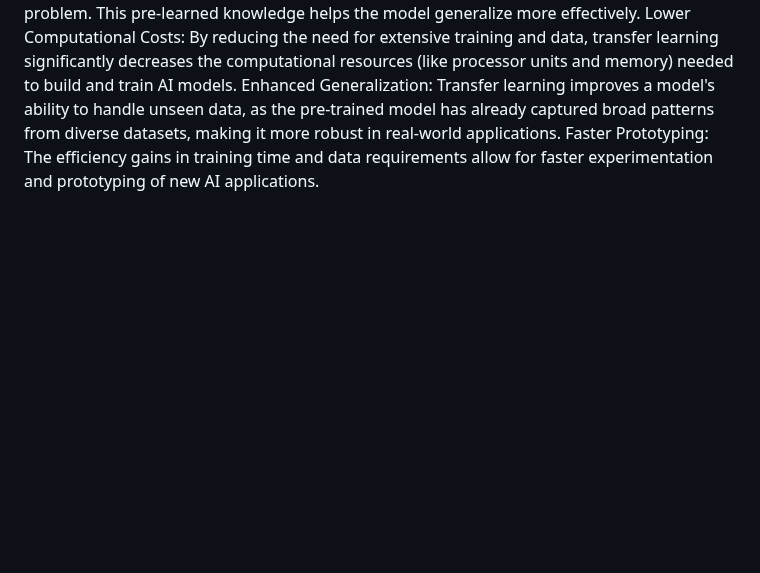
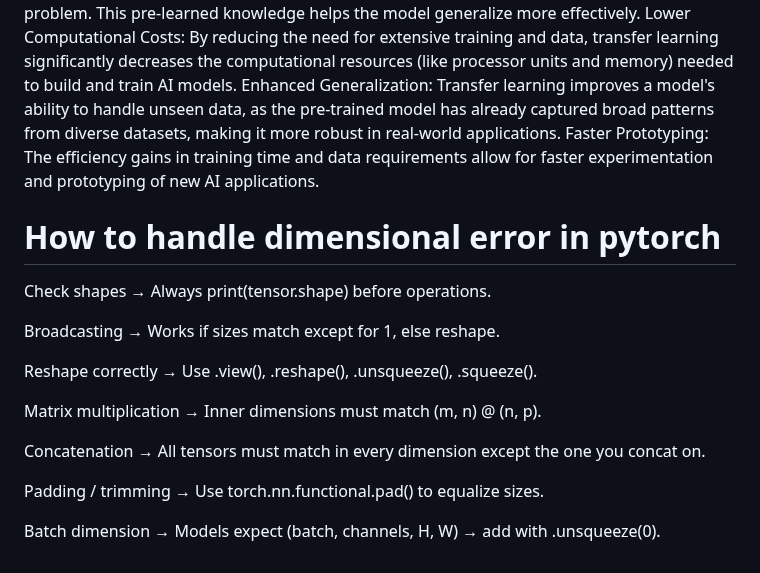
Before and after one commit to amarnathreddy0201/amarnathreddy0201, a Markdown page: README.md, the part around the change. GitHub-like rendering; blank space fills up the shorter version.

```diff
--- a/README.md
+++ b/README.md
@@ -2248,3 +2248,22 @@ Improved Performance & Accuracy: Models often perform better on the new task bec
 Lower Computational Costs: By reducing the need for extensive training and data, transfer learning significantly decreases the computational resources (like processor units and memory) needed to build and train AI models.
 Enhanced Generalization: Transfer learning improves a model's ability to handle unseen data, as the pre-trained model has already captured broad patterns from diverse datasets, making it more robust in real-world applications.
 Faster Prototyping: The efficiency gains in training time and data requirements allow for faster experimentation and prototyping of new AI applications.
+
+
+
+
+# How to handle dimensional error in pytorch
+
+Check shapes → Always print(tensor.shape) before operations.
+
+Broadcasting → Works if sizes match except for 1, else reshape.
+
+Reshape correctly → Use .view(), .reshape(), .unsqueeze(), .squeeze().
+
+Matrix multiplication → Inner dimensions must match (m, n) @ (n, p).
+
+Concatenation → All tensors must match in every dimension except the one you concat on.
+
+Padding / trimming → Use torch.nn.functional.pad() to equalize sizes.
+
+Batch dimension → Models expect (batch, channels, H, W) → add with .unsqueeze(0).
```
